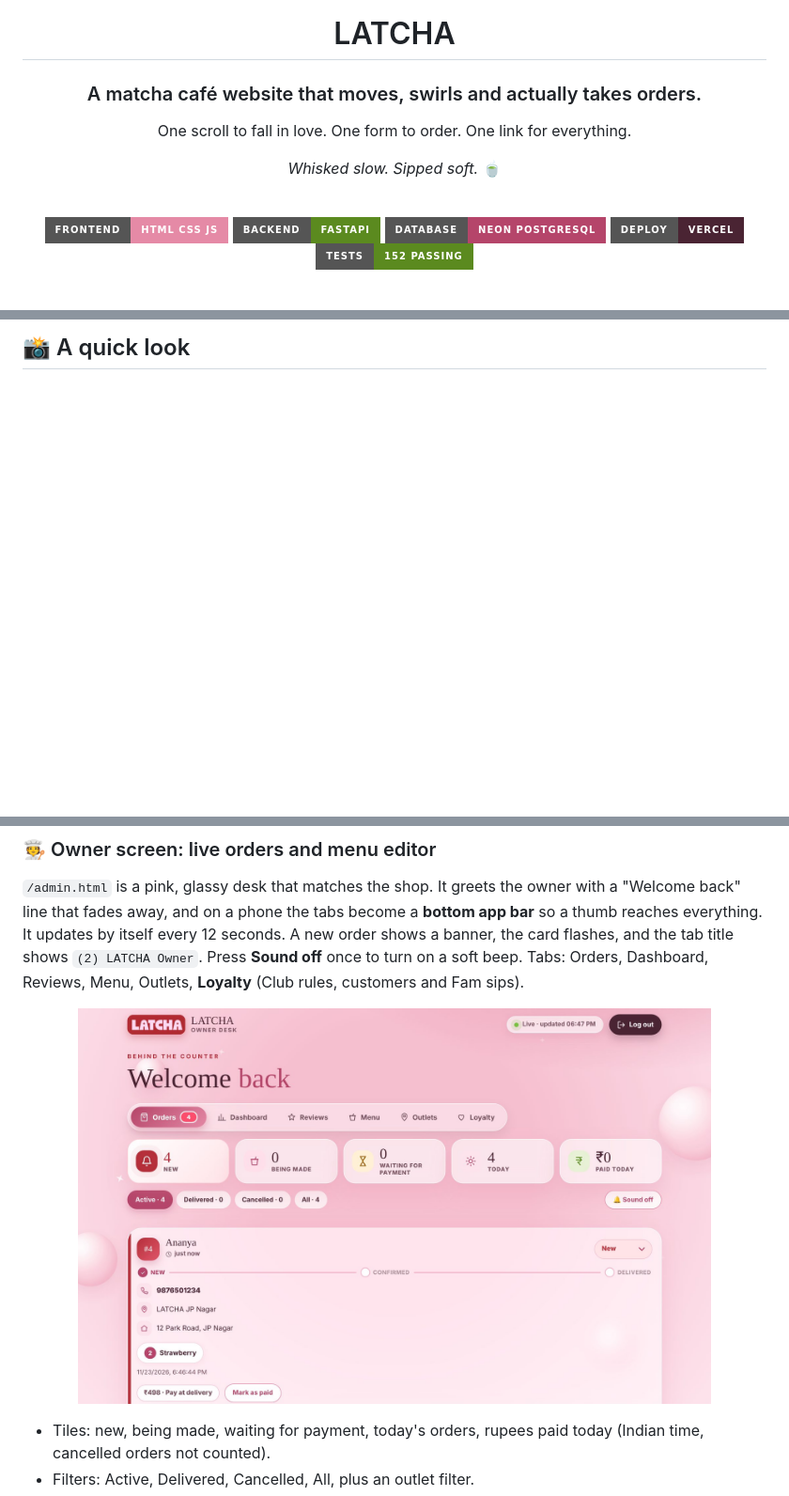
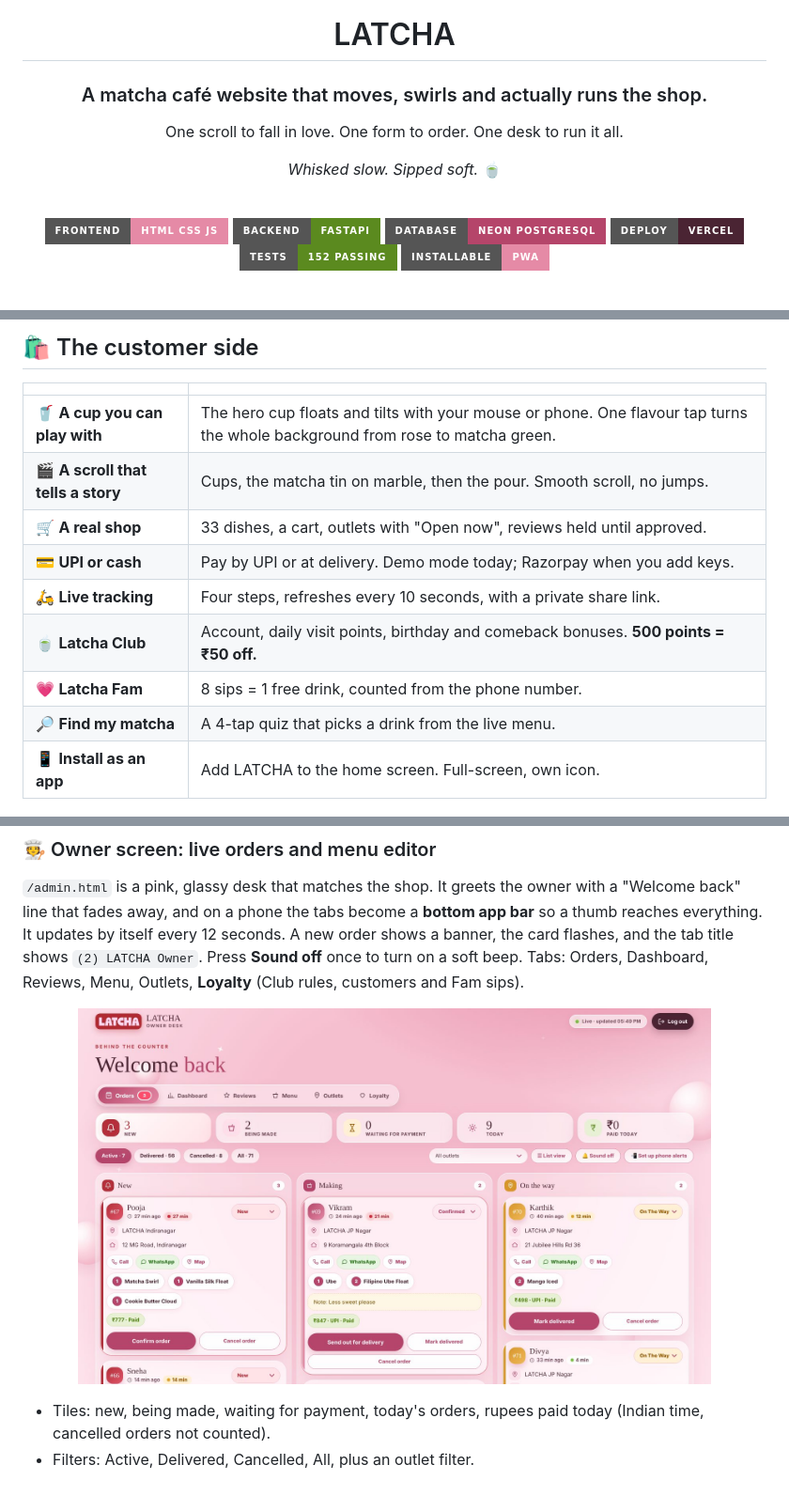
Before and after one commit to sathvik1518/latcha-website, a Markdown page: README.md, 3 parts joined by grey strips. Shown at 94% size. Drawn GitHub-style; pictures changed too: docs/shot-board.jpg (added); badges without logos; blank space fills up the shorter version.

```diff
--- a/README.md
+++ b/README.md
@@ -4,8 +4,8 @@
 
 # LATCHA
 
-### A matcha café website that moves, swirls and actually takes orders.
-One scroll to fall in love. One form to order. One link for everything.
+### A matcha café website that moves, swirls and actually runs the shop.
+One scroll to fall in love. One form to order. One desk to run it all.
 
 *Whisked slow. Sipped soft.* 🍵
 
@@ -16,6 +16,7 @@ One scroll to fall in love. One form to order. One link for everything.
 ![PostgreSQL](https://img.shields.io/badge/Database-Neon_PostgreSQL-b5456a?style=for-the-badge&logo=postgresql&logoColor=white)
 ![Vercel](https://img.shields.io/badge/Deploy-Vercel-4a2433?style=for-the-badge&logo=vercel&logoColor=white)
 ![Tests](https://img.shields.io/badge/Tests-152_passing-5b8a1f?style=for-the-badge)
+![PWA](https://img.shields.io/badge/Installable-PWA-e58aa6?style=for-the-badge)
 
 <br>
 
@@ -66,7 +61,19 @@ One scroll to fall in love. One form to order. One link for everything.
 
 <br>
 
-## 📸 A quick look
+## 🛍 The customer side
+
+| | |
+|---|---|
+| 🥤 **A cup you can play with** | The hero cup floats and tilts with your mouse or phone. One flavour tap turns the whole background from rose to matcha green. |
+| 🎬 **A scroll that tells a story** | Cups, the matcha tin on marble, then the pour. Smooth scroll, no jumps. |
+| 🛒 **A real shop** | 33 dishes, a cart, outlets with "Open now", reviews held until approved. |
+| 💳 **UPI or cash** | Pay by UPI or at delivery. Demo mode today; Razorpay when you add keys. |
+| 🛵 **Live tracking** | Four steps, refreshes every 10 seconds, with a private share link. |
+| 🍵 **Latcha Club** | Account, daily visit points, birthday and comeback bonuses. **500 points = ₹50 off.** |
+| 💗 **Latcha Fam** | 8 sips = 1 free drink, counted from the phone number. |
+| 🔎 **Find my matcha** | A 4-tap quiz that picks a drink from the live menu. |
+| 📱 **Install as an app** | Add LATCHA to the home screen. Full-screen, own icon. |
 
 <p align="center">
 <img src="docs/preview-matcha.jpg" alt="Matcha Swirl flavour with the green background" width="49%">
@@ -216,7 +258,7 @@ A 4-tap quiz (format, flavour, sweetness, light or treat) that picks one dish an
 
 `/admin.html` is a pink, glassy desk that matches the shop. It greets the owner with a "Welcome back" line that fades away, and on a phone the tabs become a **bottom app bar** so a thumb reaches everything. It updates by itself every 12 seconds. A new order shows a banner, the card flashes, and the tab title shows `(2) LATCHA Owner`. Press **Sound off** once to turn on a soft beep. Tabs: Orders, Dashboard, Reviews, Menu, Outlets, **Loyalty** (Club rules, customers and Fam sips).
 
-<p align="center"><img src="docs/shot-orders.jpg" alt="Owner screen: live orders with tiles and one-tap buttons" width="85%"></p>
+<p align="center"><img src="docs/shot-board.jpg" alt="Owner screen: live order board" width="85%"></p>
 
 - Tiles: new, being made, waiting for payment, today's orders, rupees paid today (Indian time, cancelled orders not counted).
 - Filters: Active, Delivered, Cancelled, All, plus an outlet filter.
```
Also changed, not shown: other parts of README.md (+57 -29 lines), docs/shot-dashboard.jpg, docs/shot-login.jpg (added), docs/shot-track.jpg (added).
